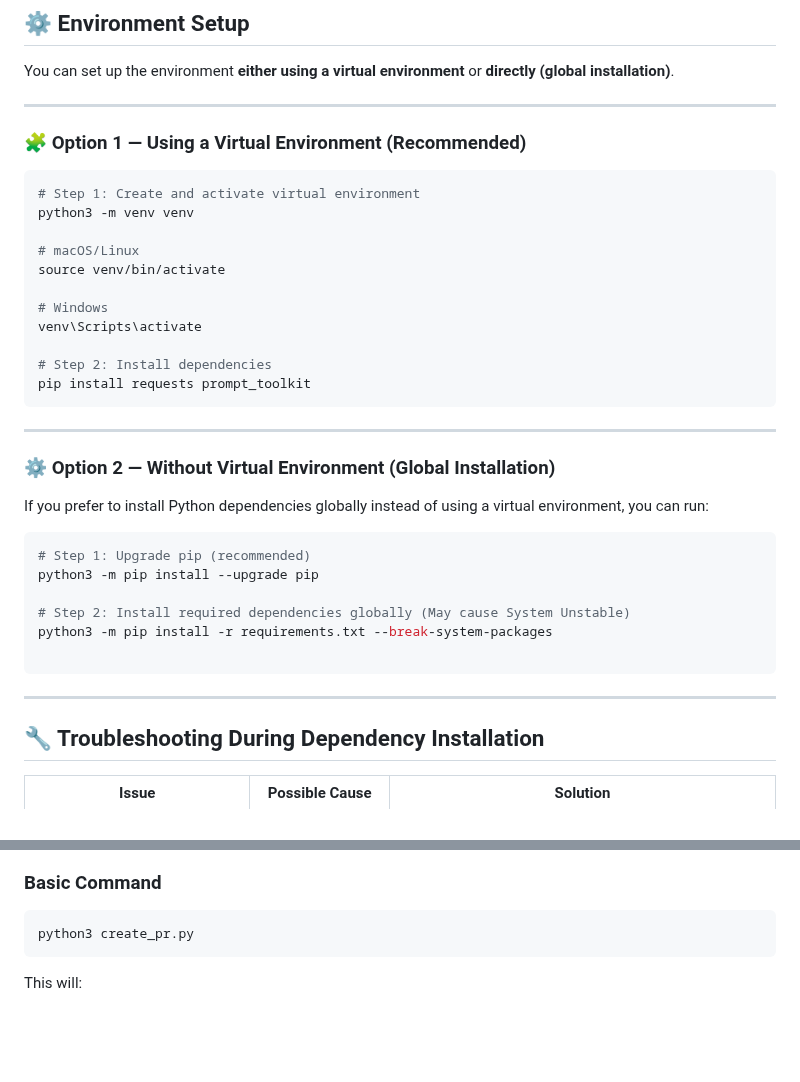
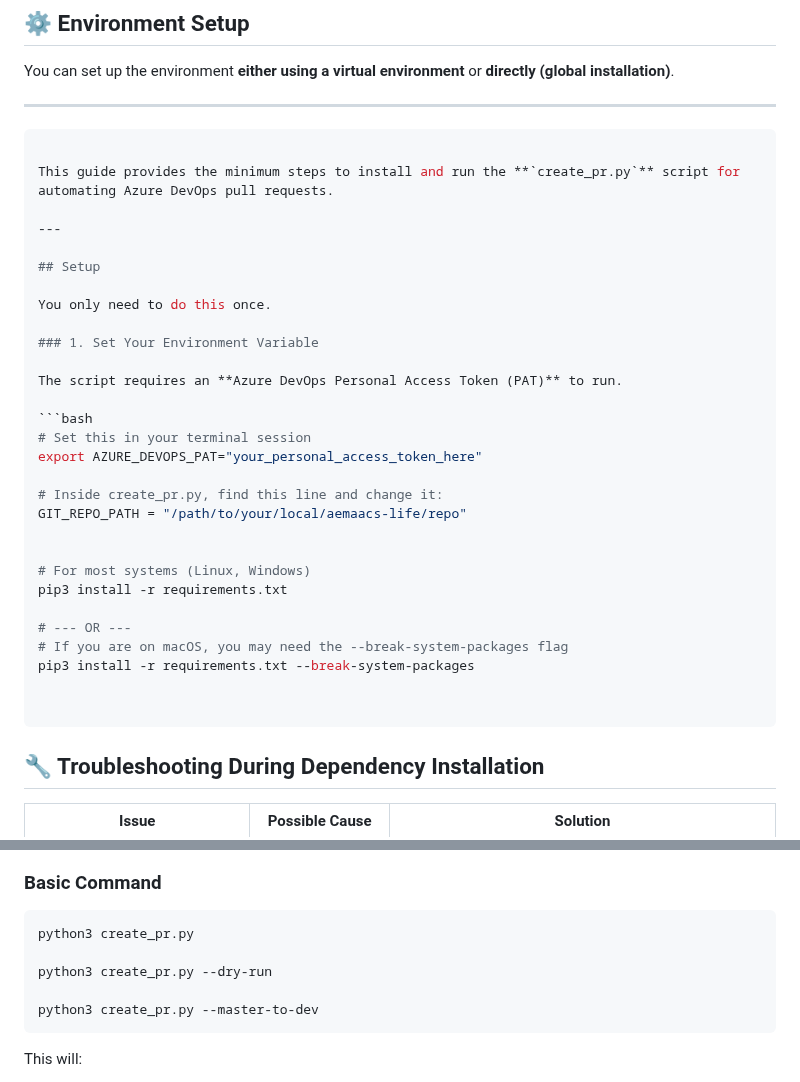
Before and after one commit to RohithV16/azure-deployment, a Markdown page: README.md, 2 parts joined by grey strips. Drawn GitHub-style; blank space fills up the shorter version.

````diff
--- a/README.md
+++ b/README.md
@@ -23,38 +23,38 @@ You can set up the environment **either using a virtual environment** or **direc
 
 ---
 
-### 🧩 Option 1 — Using a Virtual Environment (Recommended)
+```bash
 
-```bash
-# Step 1: Create and activate virtual environment
-python3 -m venv venv
-
-# macOS/Linux
-source venv/bin/activate
-
-# Windows
-venv\Scripts\activate
-
-# Step 2: Install dependencies
-pip install requests prompt_toolkit
-```
+This guide provides the minimum steps to install and run the **`create_pr.py`** script for automating Azure DevOps pull requests.
 
 ---
 
-### ⚙️ Option 2 — Without Virtual Environment (Global Installation)
+## Setup
 
-If you prefer to install Python dependencies globally instead of using a virtual environment, you can run:
+You only need to do this once.
+
+### 1. Set Your Environment Variable
+
+The script requires an **Azure DevOps Personal Access Token (PAT)** to run.
 
 ```bash
-# Step 1: Upgrade pip (recommended)
-python3 -m pip install --upgrade pip
+# Set this in your terminal session
+export AZURE_DEVOPS_PAT="your_personal_access_token_here"
 
-# Step 2: Install required dependencies globally (May cause System Unstable)
-python3 -m pip install -r requirements.txt --break-system-packages
+# Inside create_pr.py, find this line and change it:
+GIT_REPO_PATH = "/path/to/your/local/aemaacs-life/repo"
+
+
+# For most systems (Linux, Windows)
+pip3 install -r requirements.txt
+
+# --- OR ---
+# If you are on macOS, you may need the --break-system-packages flag
+pip3 install -r requirements.txt --break-system-packages
+
 
 ```
 
----
 
 ## 🔧 Troubleshooting During Dependency Installation
 
@@ -93,6 +93,10 @@ Run the script from your project directory (or specify `--work-dir`).
 ### Basic Command
 ```bash
 python3 create_pr.py
+
+python3 create_pr.py --dry-run
+
+python3 create_pr.py --master-to-dev
 ```
 
 This will:
````
